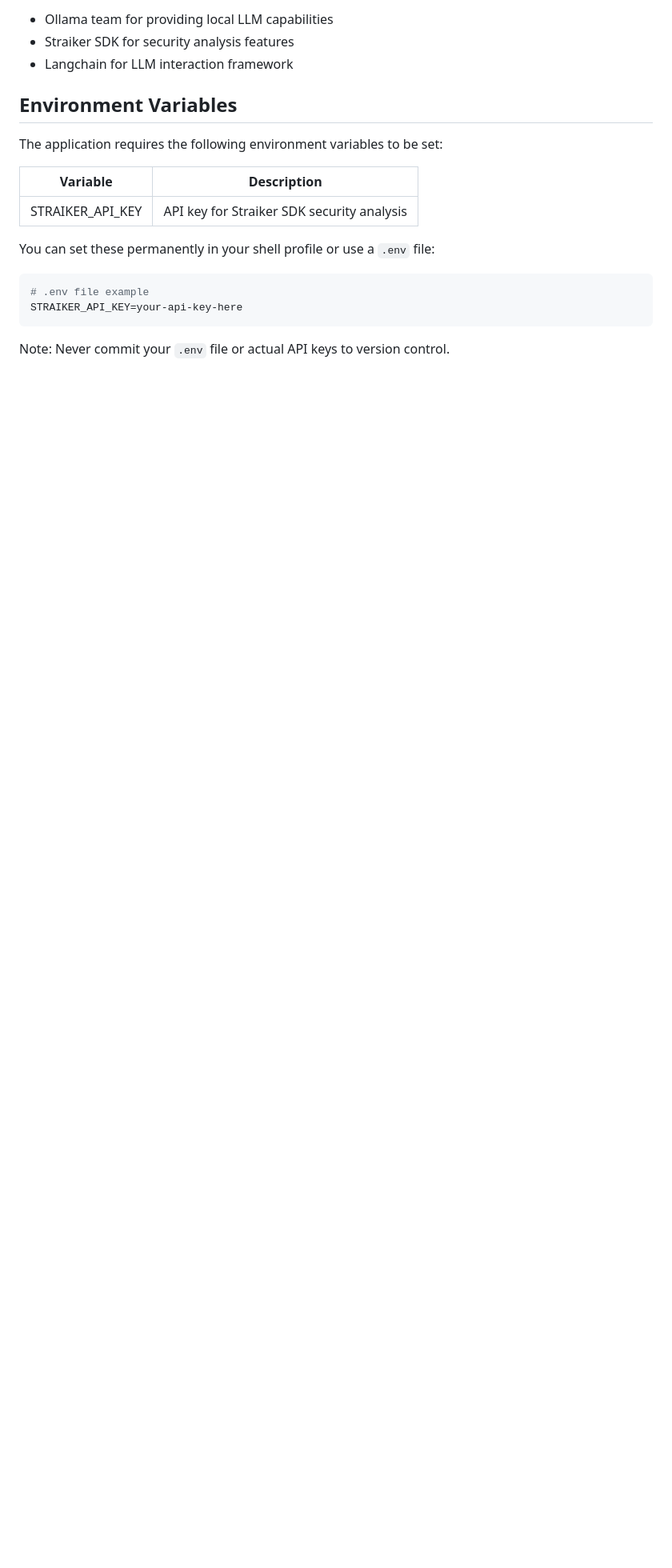
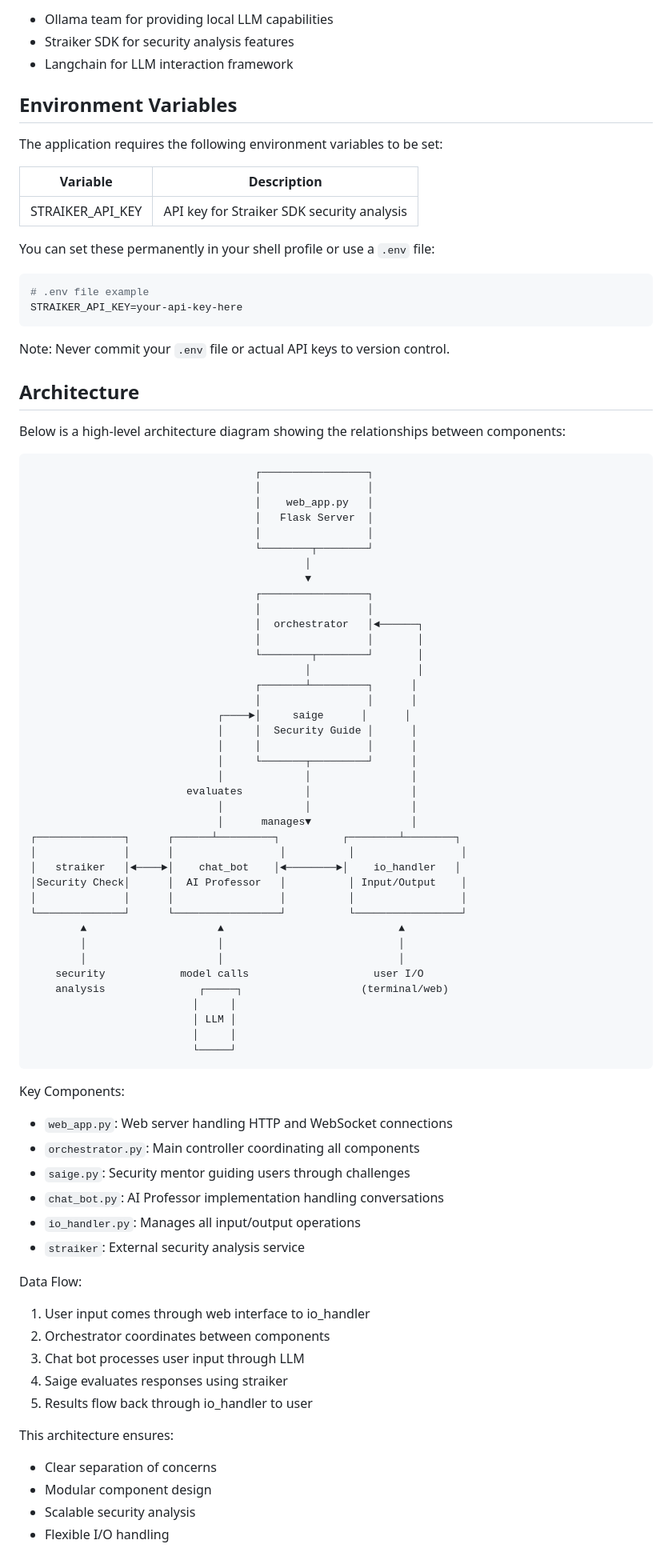
Before and after one commit to aiadvocat/saige_learning, a Markdown page: README.md, the part around the change. Shown at 80% size. Rendered like a GitHub page; blank space fills up the shorter version.

Commit message:
Added diagram

````diff
--- a/README.md
+++ b/README.md
@@ -139,3 +139,70 @@ STRAIKER_API_KEY=your-api-key-here
 ```
 
 Note: Never commit your `.env` file or actual API keys to version control.
+
+## Architecture
+
+Below is a high-level architecture diagram showing the relationships between components:
+
+```
+                                    ┌─────────────────┐
+                                    │                 │
+                                    │    web_app.py   │
+                                    │   Flask Server  │
+                                    │                 │
+                                    └────────┬────────┘
+                                            │
+                                            ▼
+                                    ┌─────────────────┐
+                                    │                 │
+                                    │  orchestrator   │◄──────┐
+                                    │                 │       │
+                                    └────────┬────────┘       │
+                                            │                 │
+                                    ┌───────┴─────────┐      │
+                                    │                 │      │
+                              ┌────►│     saige      │      │
+                              │     │  Security Guide │      │
+                              │     │                 │      │
+                              │     └───────┬─────────┘      │
+                              │             │                │
+                         evaluates          │                │
+                              │             │                │
+                              │      manages▼                │
+┌──────────────┐      ┌──────┴─────────┐          ┌────────┴────────┐
+│              │      │                 │          │                 │
+│   straiker   │◄────►│    chat_bot    │◄────────►│    io_handler   │
+│Security Check│      │  AI Professor   │          │ Input/Output    │
+│              │      │                 │          │                 │
+└──────────────┘      └─────────────────┘          └─────────────────┘
+        ▲                     ▲                            ▲
+        │                     │                            │
+        │                     │                            │
+    security            model calls                    user I/O
+    analysis               ┌─────┐                   (terminal/web)
+                          │     │
+                          │ LLM │
+                          │     │
+                          └─────┘
+```
+
+Key Components:
+- `web_app.py`: Web server handling HTTP and WebSocket connections
+- `orchestrator.py`: Main controller coordinating all components
+- `saige.py`: Security mentor guiding users through challenges
+- `chat_bot.py`: AI Professor implementation handling conversations
+- `io_handler.py`: Manages all input/output operations
+- `straiker`: External security analysis service
+
+Data Flow:
+1. User input comes through web interface to io_handler
+2. Orchestrator coordinates between components
+3. Chat bot processes user input through LLM
+4. Saige evaluates responses using straiker
+5. Results flow back through io_handler to user
+
+This architecture ensures:
+- Clear separation of concerns
+- Modular component design
+- Scalable security analysis
+- Flexible I/O handling
````
